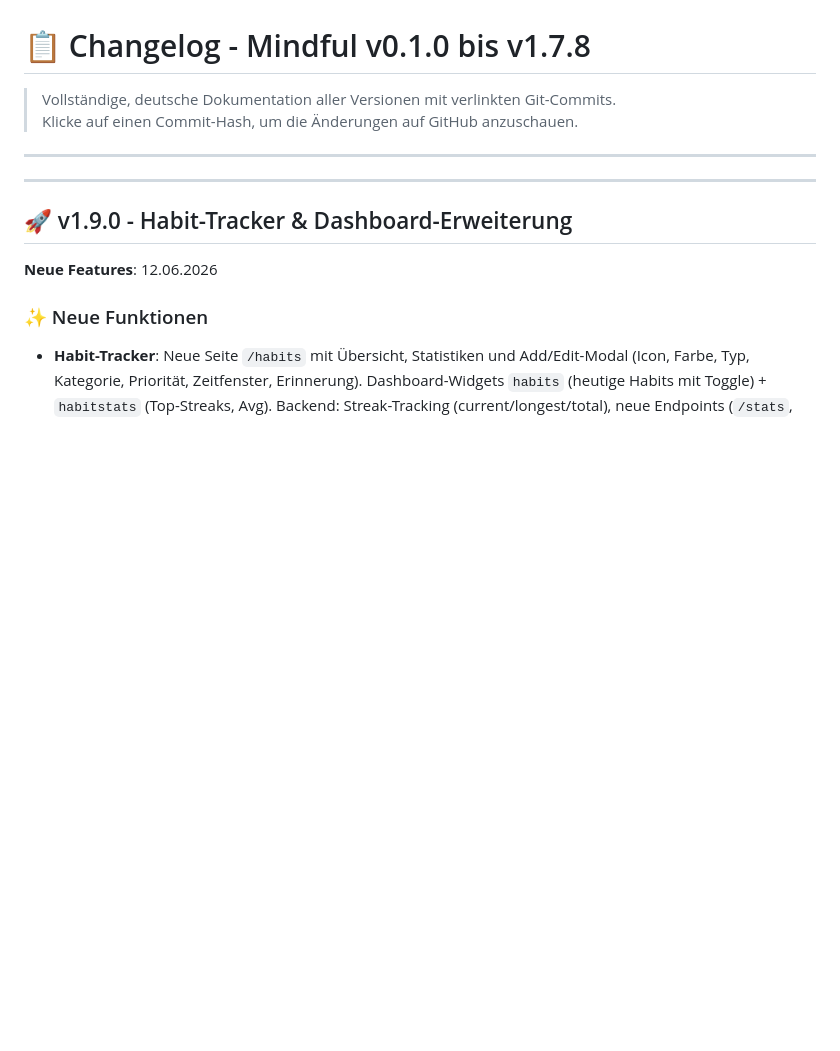
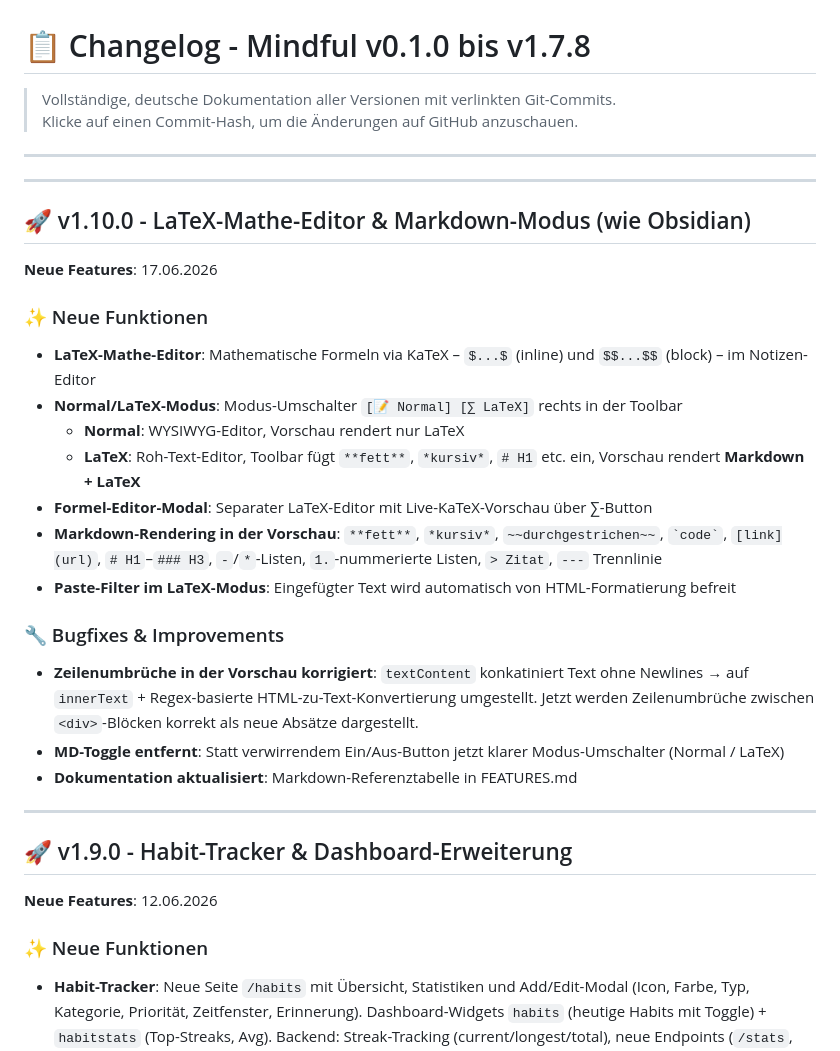
Before and after one commit to Ancrion/mindful, a Markdown page: CHANGELOG_DE.md, the part around the change. GitHub-like rendering; blank space fills up the shorter version.

Commit message:
docs: add v1.10.0 changelog entry for LaTeX math editor

```diff
--- a/CHANGELOG_DE.md
+++ b/CHANGELOG_DE.md
@@ -4,6 +4,28 @@
 > Klicke auf einen Commit-Hash, um die Änderungen auf GitHub anzuschauen.
 
 ---
+
+---
+
+## 🚀 v1.10.0 - LaTeX-Mathe-Editor & Markdown-Modus (wie Obsidian)
+
+**Neue Features**: 17.06.2026
+
+### ✨ Neue Funktionen
+
+- **LaTeX-Mathe-Editor**: Mathematische Formeln via KaTeX – `$...$` (inline) und `$$...$$` (block) – im Notizen-Editor
+- **Normal/LaTeX-Modus**: Modus-Umschalter `[📝 Normal] [∑ LaTeX]` rechts in der Toolbar
+  - **Normal**: WYSIWYG-Editor, Vorschau rendert nur LaTeX
+  - **LaTeX**: Roh-Text-Editor, Toolbar fügt `**fett**`, `*kursiv*`, `# H1` etc. ein, Vorschau rendert **Markdown + LaTeX**
+- **Formel-Editor-Modal**: Separater LaTeX-Editor mit Live-KaTeX-Vorschau über ∑-Button
+- **Markdown-Rendering in der Vorschau**: `**fett**`, `*kursiv*`, `~~durchgestrichen~~`, `` `code` ``, `[link](url)`, `# H1`–`### H3`, `-`/`*`-Listen, `1.`-nummerierte Listen, `> Zitat`, `---` Trennlinie
+- **Paste-Filter im LaTeX-Modus**: Eingefügter Text wird automatisch von HTML-Formatierung befreit
+
+### 🔧 Bugfixes & Improvements
+
+- **Zeilenumbrüche in der Vorschau korrigiert**: `textContent` konkatiniert Text ohne Newlines → auf `innerText` + Regex-basierte HTML-zu-Text-Konvertierung umgestellt. Jetzt werden Zeilenumbrüche zwischen `<div>`-Blöcken korrekt als neue Absätze dargestellt.
+- **MD-Toggle entfernt**: Statt verwirrendem Ein/Aus-Button jetzt klarer Modus-Umschalter (Normal / LaTeX)
+- **Dokumentation aktualisiert**: Markdown-Referenztabelle in FEATURES.md
 
 ---
 
```
